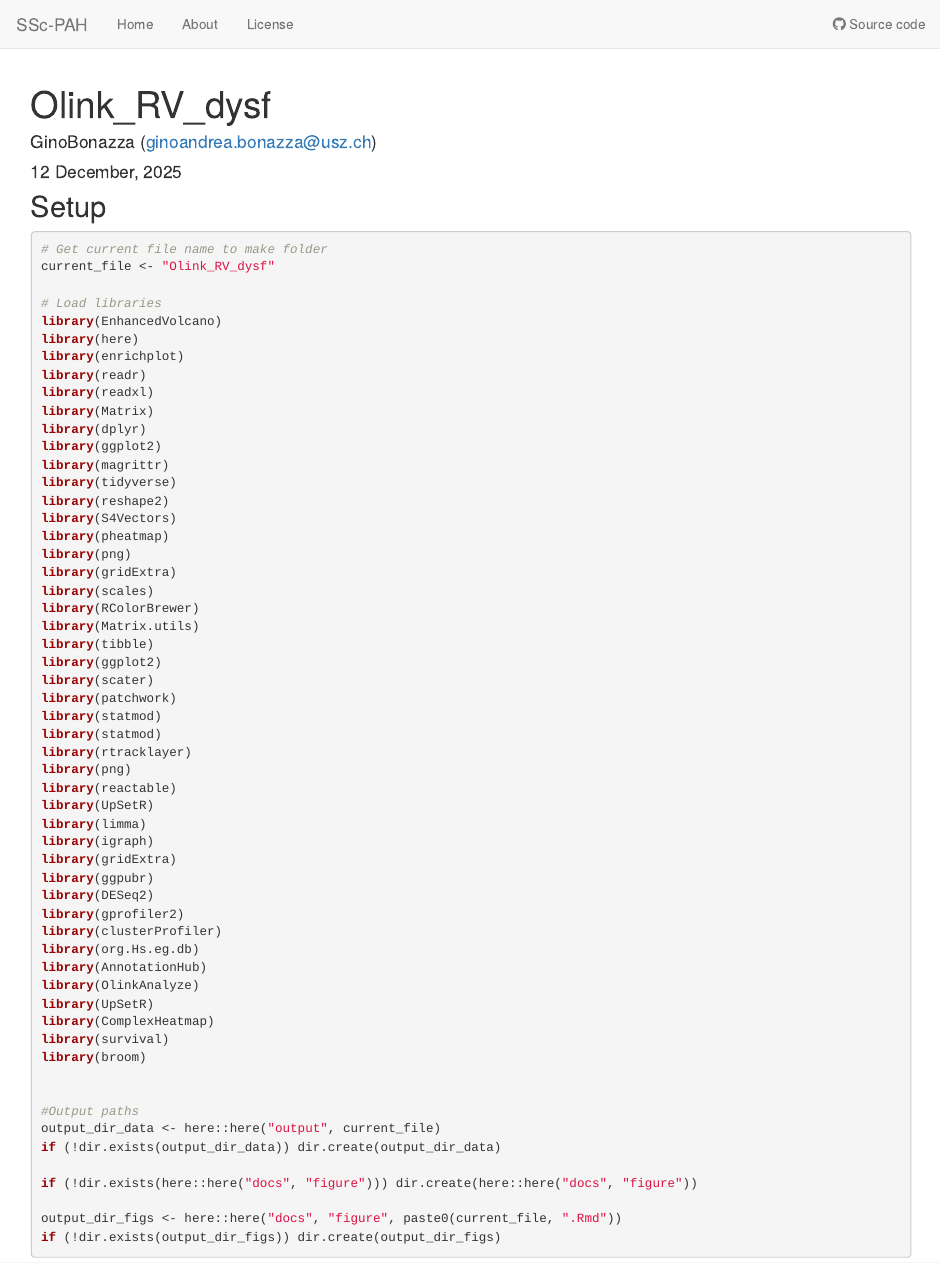
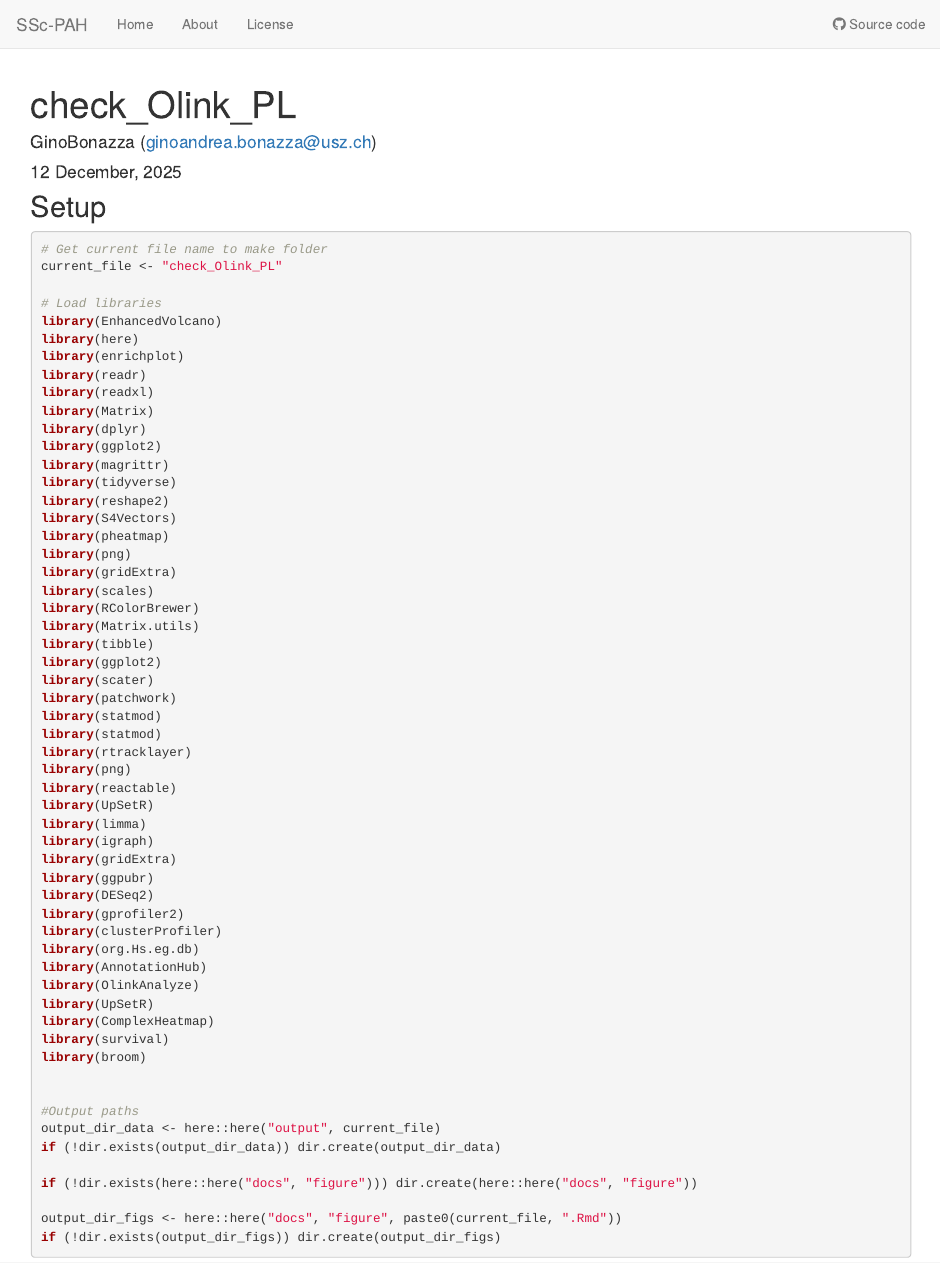
Before and after one commit to GinoBonazza/SSc-PAH, an R Markdown document (analysis/check_Olink_PL.Rmd): the page in a window 1100 px wide, from its top. Rendered offline with R 4.5, knitr and Pandoc, with nearby package versions; drawn as R Markdown's standard HTML page in place of the format the file asks for; some code elsewhere in the file could not run offline.

Commit message:
wflow_publish("analysis/check_Olink_PL.Rmd")

````diff
--- a/analysis/check_Olink_PL.Rmd
+++ b/analysis/check_Olink_PL.Rmd
@@ -1,5 +1,5 @@
 ---
-title: "Olink_RV_dysf"
+title: "check_Olink_PL"
 author: "GinoBonazza (ginoandrea.bonazza@usz.ch)"
 date: "`r format(Sys.time(), '%d %B, %Y')`"
 output: workflowr::wflow_html
@@ -21,7 +21,7 @@ knitr::opts_chunk$set(dpi = 300, fig.align = "center")
 
 ```{r setup, class.source = "fold-hide"}
 # Get current file name to make folder
-current_file <- "Olink_RV_dysf"
+current_file <- "check_Olink_PL"
 
 # Load libraries
 library(EnhancedVolcano)
````
